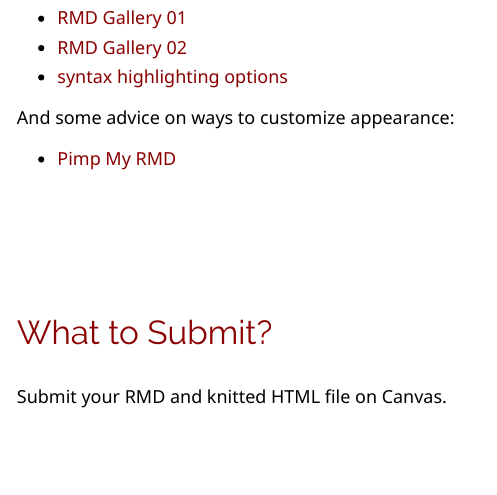
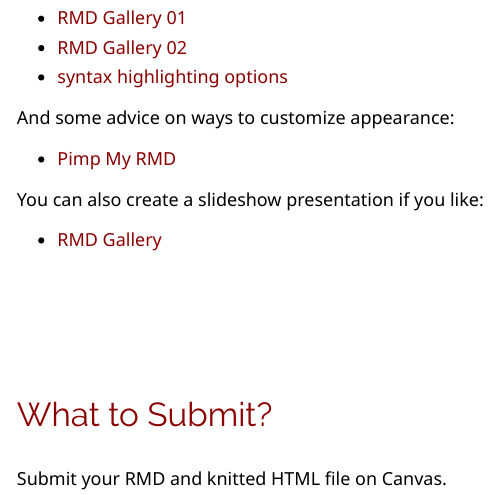
Before and after one commit to DS4PS/cpp-526-fall-2019, an R Markdown document (LABS/code-through-assignment.rmd): the page in a window 1100 px wide, from 2600 px down. The pictures show the output file LABS/code-through-assignment.html that the author committed with the source, opened offline; library style sheets and scripts come from the installed R packages.

Commit message:
code-through

```diff
--- a/LABS/code-through-assignment.rmd
+++ b/LABS/code-through-assignment.rmd
@@ -86,6 +86,11 @@ And some advice on ways to customize appearance:
 
 * [Pimp My RMD](https://holtzy.github.io/Pimp-my-rmd/)
 
+You can also create a slideshow presentation if you like:
+
+* [RMD Gallery](https://rmarkdown.rstudio.com/gallery.html)
+
+
 <br>
 
 
```
Also changed, not shown: LABS/code-through-assignment.html.
